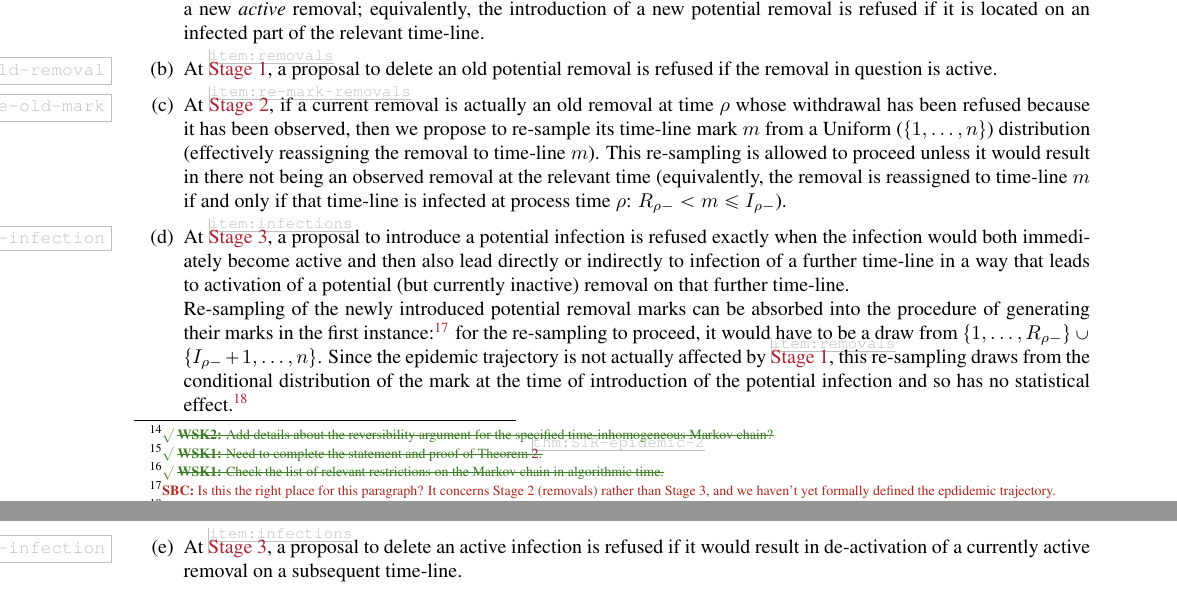
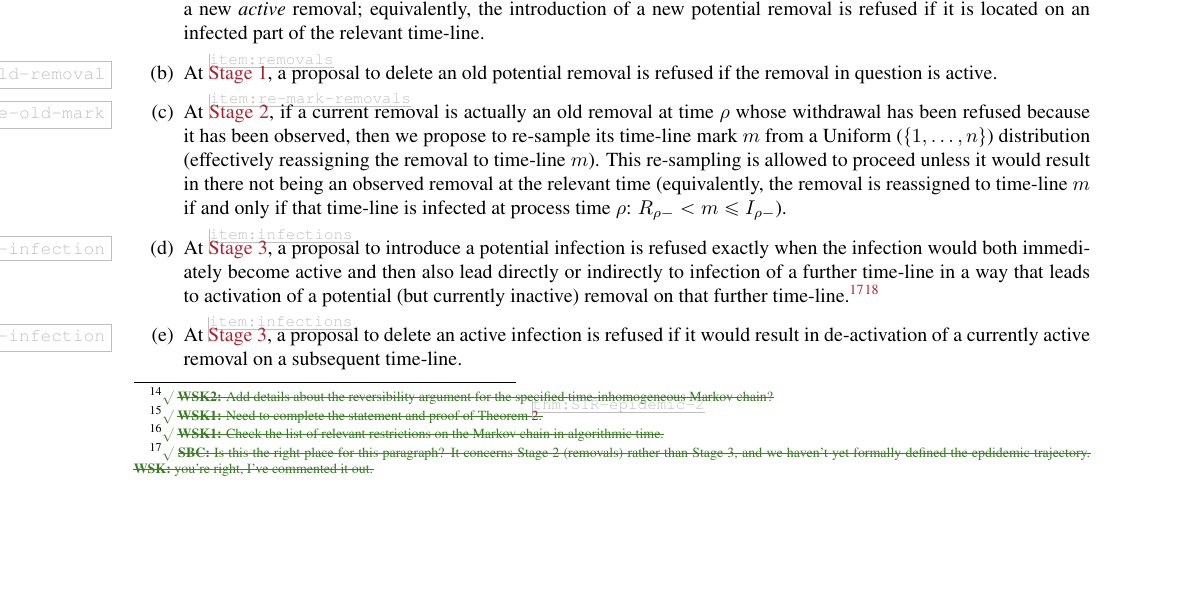
Before and after one commit to WilfridSKendall/EpidemicsCFTP.jl, a LaTeX paper (PerfectEpidemics.tex): two parts of pages 8 and 9 of 19 before the commit and part of page 8 of 19 after it, the two joined at a grey line, cut so that both start at the same text, the shorter picture padded with empty space. Compiled offline with pdfLaTeX; a LaTeX package or settings file that is missing is left out.

Commit message:
Picked up on a few comments by SBC. All were right! I have responded by commenting out a few lines. I have changed \NBs to \xNBs, rather than commenting out, so currently \NB numbering is unchanged.

```diff
--- a/PerfectEpidemics.tex
+++ b/PerfectEpidemics.tex
@@ -911,17 +911,17 @@ lead directly or indirectly to infection of a
 further time-line in a way that leads
 to activation of
 a potential (but currently inactive) removal on that further time-line.
-\\
-Re-sampling of the newly introduced
-potential removal marks
-can be absorbed into the procedure of generating
-their marks in the first instance:%
-\NB[SBC]{Is this the right place for this paragraph? It concerns Stage 2 (removals) rather than Stage 3, and we haven't yet formally defined the epdidemic trajectory.}
-for the re-sampling to proceed, it would have to be a draw from
-\(\{1, \ldots, R_{\rho-}\}\cup\{I_{\rho-}+1,\ldots,n\}\). Since the epidemic trajectory is not actually affected by \ref{item:removals}, this re-sampling
-draws from the conditional distribution of the
-mark at the time of introduction of the potential
-infection and so has no statistical effect.
+% \\
+% Re-sampling of the newly introduced
+% potential removal marks
+% can be absorbed into the procedure of generating
+% their marks in the first instance:
+\xNB[SBC]{Is this the right place for this paragraph? It concerns Stage 2 (removals) rather than Stage 3, and we haven't yet formally defined the epdidemic trajectory. \textbf{WSK:} you're right, I've commented it out.}
+% for the re-sampling to proceed, it would have to be a draw from
+% \(\{1, \ldots, R_{\rho-}\}\cup\{I_{\rho-}+1,\ldots,n\}\). Since the epidemic trajectory is not actually affected by \ref{item:removals}, this re-sampling
+% draws from the conditional distribution of the
+% mark at the time of introduction of the potential
+% infection and so has no statistical effect.
 \xNB[WSK3]{Go into more details about how we don't have to re-sample marks for potential but currently inactive removals.}
  \item  \label{item:perpetuate-old-infection}
 At \ref{item:infections},
```
Also changed, not shown: PerfectEpidemics.tex (13 more changed lines).
